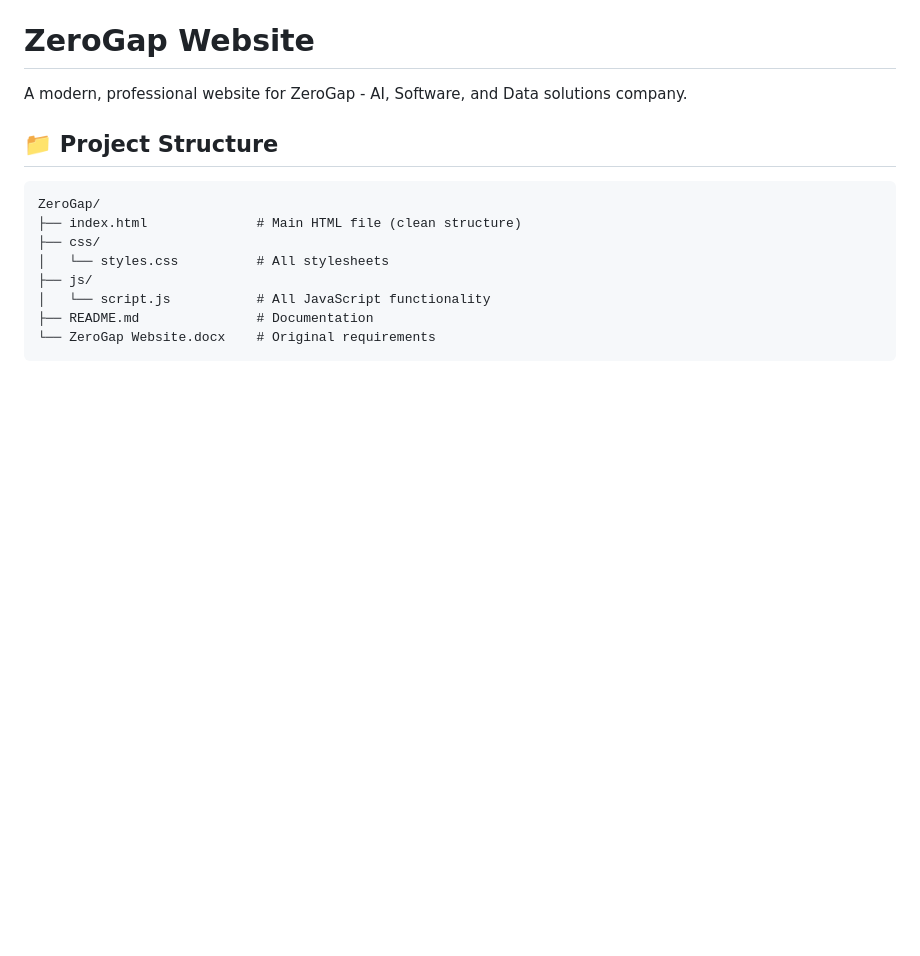
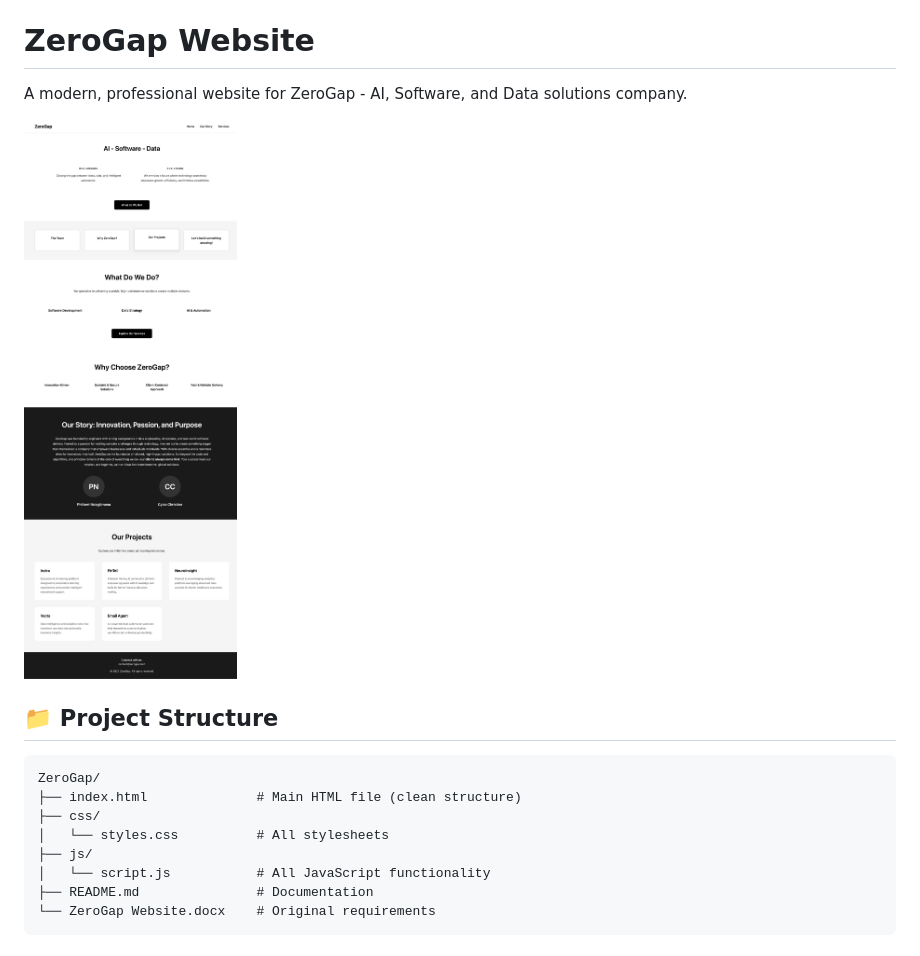
Before and after one commit to phindagijimana/ZeroGap, a Markdown page: README.md, the part around the change. GitHub-like rendering; pictures changed too: preview.png (added); blank space fills up the shorter version.

Commit message:
Add website preview image to README

```diff
--- a/README.md
+++ b/README.md
@@ -1,6 +1,8 @@
 # ZeroGap Website
 
 A modern, professional website for ZeroGap - AI, Software, and Data solutions company.
+
+![ZeroGap Website Preview](preview.png)
 
 ## 📁 Project Structure
 
```
